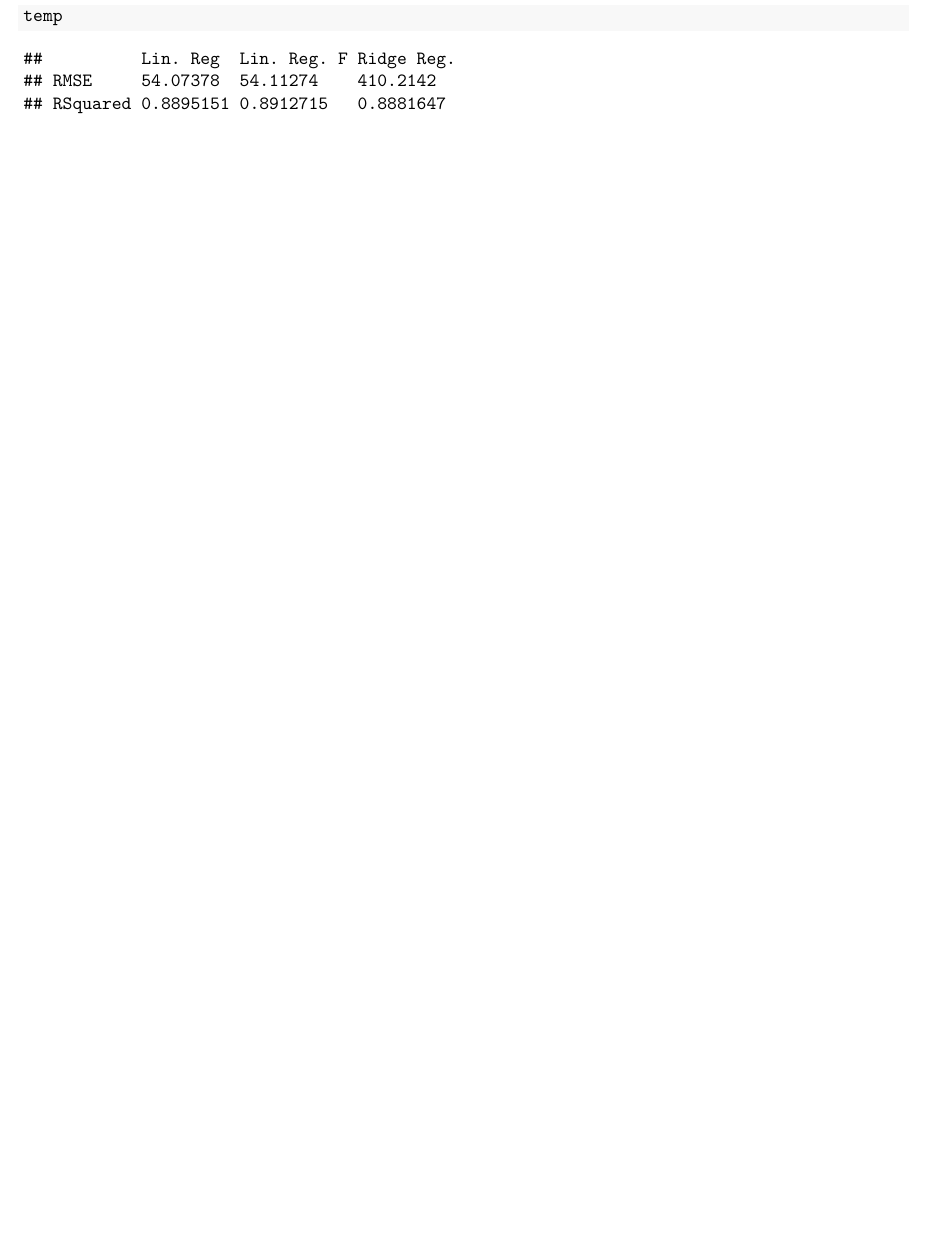
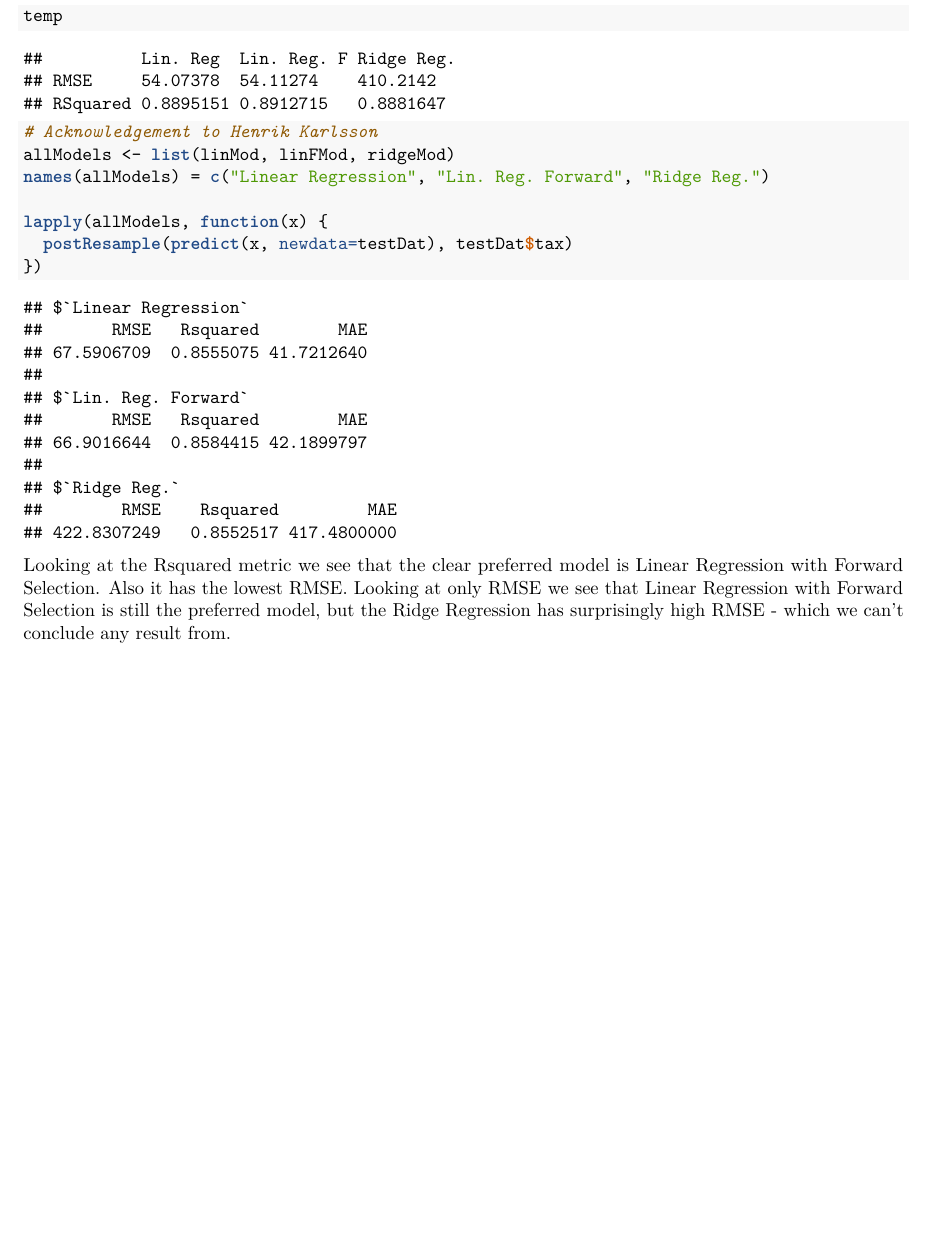
Before and after one commit to SimonJonsson/lab7, an R Markdown document (vignettes/ridgereg.Rmd): part of page 3 of 3, cut so that both start at the same text. The pictures show the output file vignettes/ridgereg.pdf that the author committed with the source.

Commit message:
Added evaluation to vignette

````diff
--- a/vignettes/ridgereg.Rmd
+++ b/vignettes/ridgereg.Rmd
@@ -139,3 +139,15 @@ temp <- cbind(lin,linF,ridgeM)
 colnames(temp) <- c("Lin. Reg", "Lin. Reg. F", "Ridge Reg.")
 temp
 ```
+
+```{r eval models}
+# Acknowledgement to Henrik Karlsson
+allModels <- list(linMod, linFMod, ridgeMod)
+names(allModels) = c("Linear Regression", "Lin. Reg. Forward", "Ridge Reg.")
+
+lapply(allModels, function(x) {
+  postResample(predict(x, newdata=testDat), testDat$tax)
+})
+
+```
+Looking at the Rsquared metric we see that the clear preferred model is Linear Regression with Forward Selection. Also it has the lowest RMSE. Looking at only RMSE we see that Linear Regression with Forward Selection is still the preferred model, but the Ridge Regression has surprisingly high RMSE - which we can't conclude any result from.
````
Also changed, not shown: vignettes/ridgereg.R (+10 -1 lines), vignettes/ridgereg.pdf, vignettes/ridgereg.Rmd (2 more changed lines), 1 other file.
